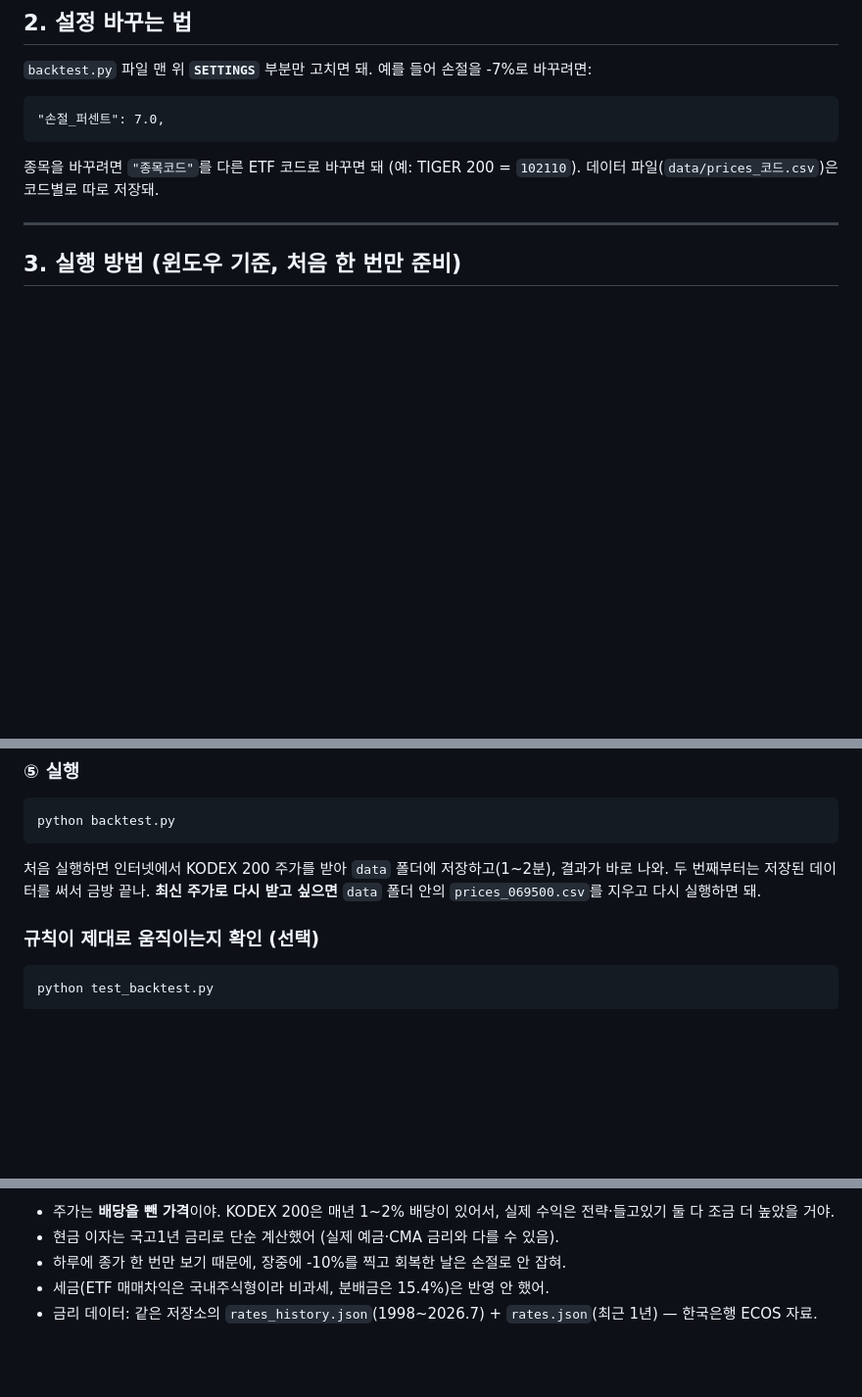
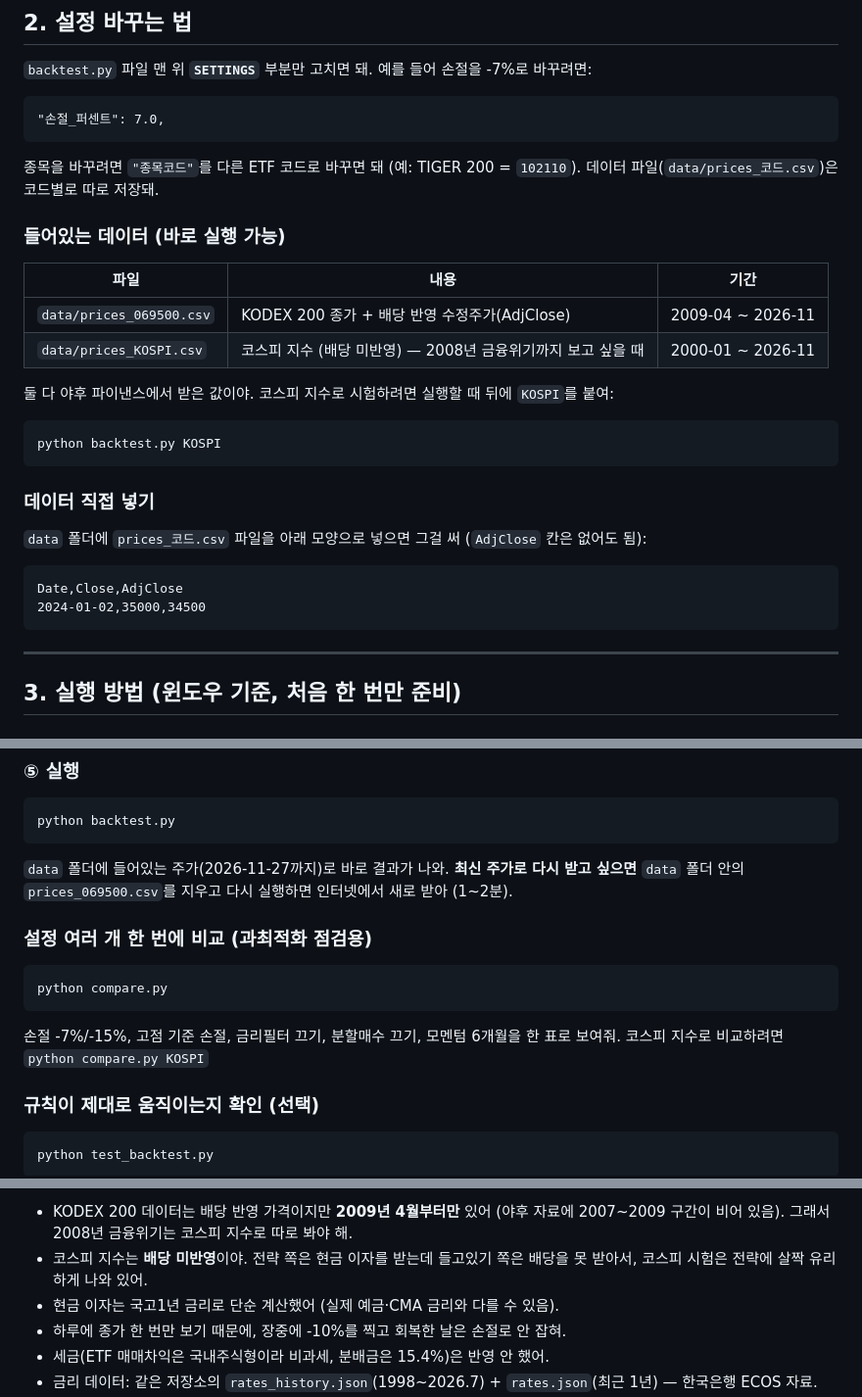
Before and after one commit to ndh4123/macro-rates, a Markdown page: backtest/README.md, 3 parts joined by grey strips. Shown at 98% size. Drawn GitHub-style; blank space fills up the shorter version.

````diff
--- a/backtest/README.md
+++ b/backtest/README.md
@@ -31,6 +31,24 @@ KODEX 200(코스피200 ETF) 과거 주가로 시험해 보는 프로그램이야
 
 종목을 바꾸려면 `"종목코드"`를 다른 ETF 코드로 바꾸면 돼 (예: TIGER 200 = `102110`).
 데이터 파일(`data/prices_코드.csv`)은 코드별로 따로 저장돼.
+
+### 들어있는 데이터 (바로 실행 가능)
+| 파일 | 내용 | 기간 |
+|---|---|---|
+| `data/prices_069500.csv` | KODEX 200 종가 + 배당 반영 수정주가(AdjClose) | 2009-04 ~ 2026-11 |
+| `data/prices_KOSPI.csv` | 코스피 지수 (배당 미반영) — 2008년 금융위기까지 보고 싶을 때 | 2000-01 ~ 2026-11 |
+
+둘 다 야후 파이낸스에서 받은 값이야. 코스피 지수로 시험하려면 실행할 때 뒤에 `KOSPI`를 붙여:
+```
+python backtest.py KOSPI
+```
+
+### 데이터 직접 넣기
+`data` 폴더에 `prices_코드.csv` 파일을 아래 모양으로 넣으면 그걸 써 (`AdjClose` 칸은 없어도 됨):
+```
+Date,Close,AdjClose
+2024-01-02,35000,34500
+```
 
 ---
 
@@ -67,9 +85,15 @@ pip install -r requirements.txt
 python backtest.py
 ```
 
-처음 실행하면 인터넷에서 KODEX 200 주가를 받아 `data` 폴더에 저장하고(1~2분), 결과가 바로 나와.
-두 번째부터는 저장된 데이터를 써서 금방 끝나.
-**최신 주가로 다시 받고 싶으면** `data` 폴더 안의 `prices_069500.csv`를 지우고 다시 실행하면 돼.
+`data` 폴더에 들어있는 주가(2026-11-27까지)로 바로 결과가 나와.
+**최신 주가로 다시 받고 싶으면** `data` 폴더 안의 `prices_069500.csv`를 지우고 다시 실행하면 인터넷에서 새로 받아 (1~2분).
+
+### 설정 여러 개 한 번에 비교 (과최적화 점검용)
+```
+python compare.py
+```
+손절 -7%/-15%, 고점 기준 손절, 금리필터 끄기, 분할매수 끄기, 모멘텀 6개월을 한 표로 보여줘.
+코스피 지수로 비교하려면 `python compare.py KOSPI`
 
 ### 규칙이 제대로 움직이는지 확인 (선택)
 ```
@@ -113,5 +169,6 @@ python test_backtest.py
 
-- 주가는 **배당을 뺀 가격**이야. KODEX 200은 매년 1~2% 배당이 있어서, 실제 수익은 전략·들고있기 둘 다 조금 더 높았을 거야.
+- KODEX 200 데이터는 배당 반영 가격이지만 **2009년 4월부터만** 있어 (야후 자료에 2007~2009 구간이 비어 있음). 그래서 2008년 금융위기는 코스피 지수로 따로 봐야 해.
+- 코스피 지수는 **배당 미반영**이야. 전략 쪽은 현금 이자를 받는데 들고있기 쪽은 배당을 못 받아서, 코스피 시험은 전략에 살짝 유리하게 나와 있어.
 - 현금 이자는 국고1년 금리로 단순 계산했어 (실제 예금·CMA 금리와 다를 수 있음).
 - 하루에 종가 한 번만 보기 때문에, 장중에 -10%를 찍고 회복한 날은 손절로 안 잡혀.
 - 세금(ETF 매매차익은 국내주식형이라 비과세, 분배금은 15.4%)은 반영 안 했어.
````
Also changed, not shown: other parts of backtest/README.md (+35 -3 lines), backtest/예시_결과차트_KODEX200.png (added), 5 other files.
